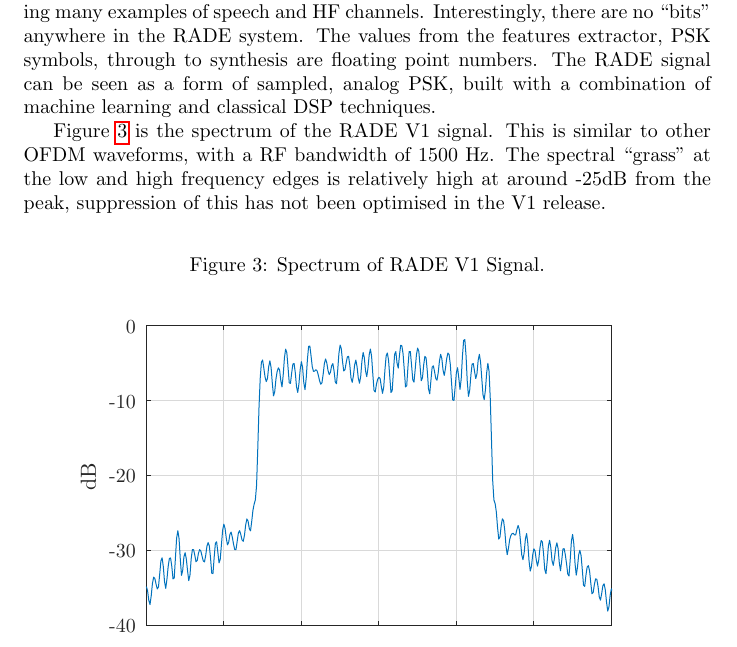
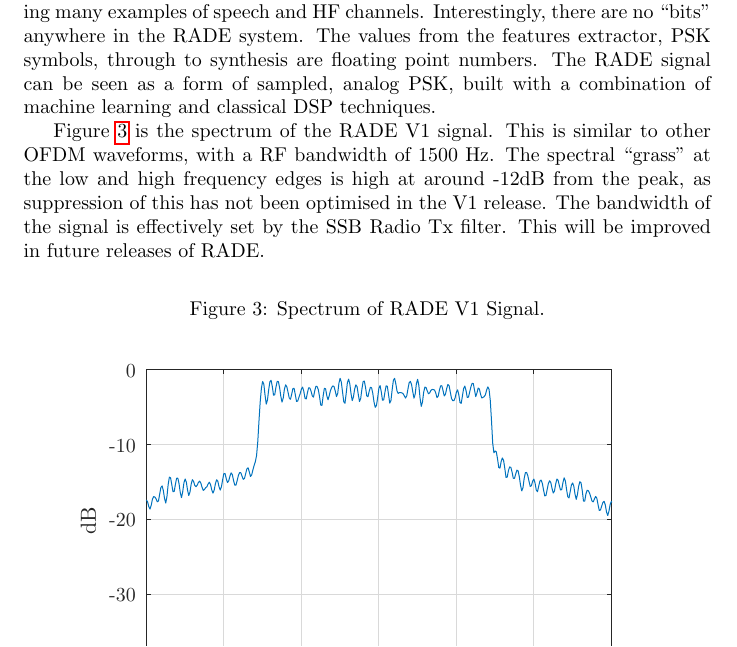
Before and after one commit to drowe67/radae, a LaTeX document (doc/rade_intro_waveform.tex): part of page 4 of 5, cut so that both start at the same text. The pictures show the PDF file doc/rade_intro_waveform.pdf that the author committed with the source.

Commit message:
fixed PSD plot

```diff
--- a/doc/rade_intro_waveform.tex
+++ b/doc/rade_intro_waveform.tex
@@ -123,7 +123,7 @@ RADE takes a novel twist – the Encoder converts vocoder features directly to P
 
 As shown in Figure \ref{fig:psk_scatter} the PSK symbols from RADE are not discrete constellation points like traditional digital modems, instead they appear to be positioned at random.  This constellation was ``designed" by training the Autoencoder using many examples of speech and HF channels. Interestingly, there are no ``bits" anywhere in the RADE system.  The values from the features extractor, PSK symbols, through to synthesis are floating point numbers. The RADE signal can be seen as a form of sampled, analog PSK, built with a combination of machine learning and classical DSP techniques.
 
-Figure \ref{fig:rade_psd} is the spectrum of the RADE V1 signal. This is similar to other OFDM waveforms, with a RF bandwidth of 1500 Hz. The spectral ``grass" at the low and high frequency edges is relatively high at around -25dB from the peak, suppression of this has not been optimised in the V1 release.
+Figure \ref{fig:rade_psd} is the spectrum of the RADE V1 signal. This is similar to other OFDM waveforms, with a RF bandwidth of 1500 Hz. The spectral ``grass" at the low and high frequency edges is high at around -12dB from the peak, as suppression of this has not been optimised in the V1 release.  The bandwidth of the signal is effectively set by the SSB Radio Tx filter.  This will be improved in future releases of RADE.
 
 \begin{figure}[h]
 \caption{Spectrum of RADE V1 Signal.}
```
Also changed, not shown: doc/model19_aux3_z_psd.tex (+1 -1 lines), doc/model19_aux3_z_psd-inc.eps, doc/rade_intro_waveform.pdf.
